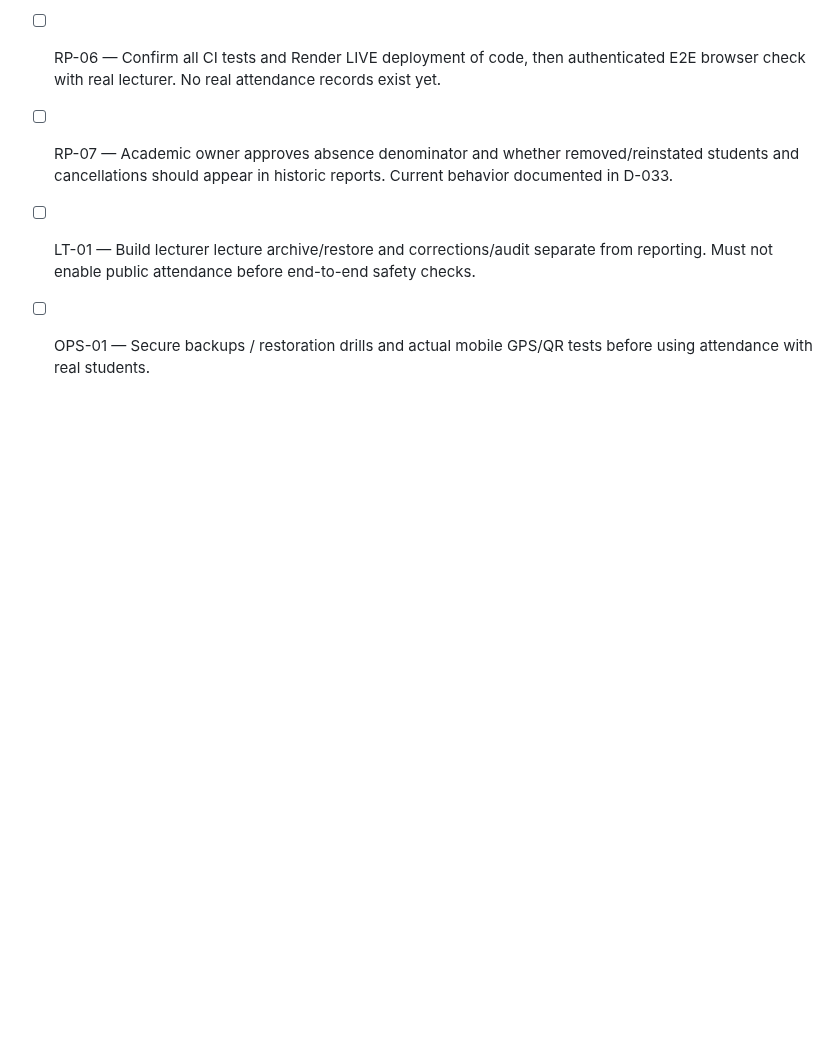
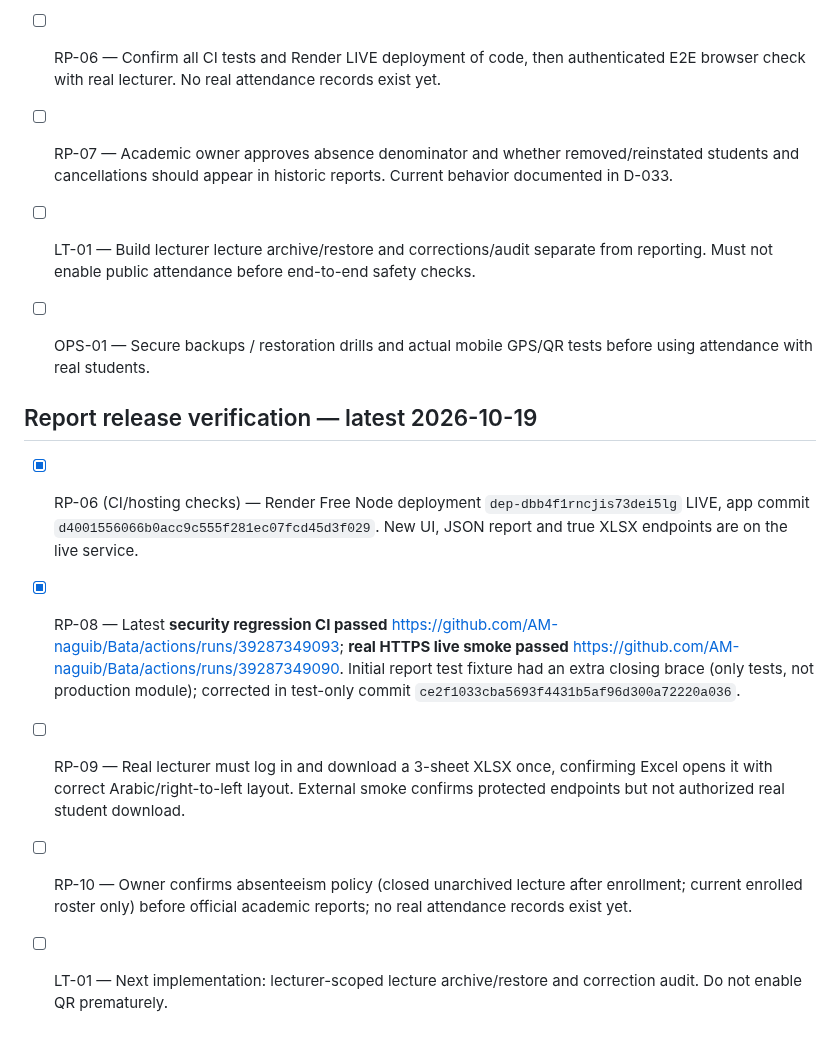
Before and after one commit to AM-naguib/Bata, a Markdown page: docs/TASKS.md, the part around the change. GitHub-like rendering; blank space fills up the shorter version.

Commit message:
docs: confirm successful live reporting release and final green security/HTTPS tests

```diff
--- a/docs/TASKS.md
+++ b/docs/TASKS.md
@@ -250,3 +250,11 @@ All remediation tasks are OPEN. [ ] means not implemented. Priority P0 blocks sa
 - [ ] RP-07 — Academic owner approves absence denominator and whether removed/reinstated students and cancellations should appear in historic reports. Current behavior documented in D-033.
 - [ ] LT-01 — Build lecturer lecture archive/restore and corrections/audit separate from reporting. Must not enable public attendance before end-to-end safety checks.
 - [ ] OPS-01 — Secure backups / restoration drills and actual mobile GPS/QR tests before using attendance with real students.
+
+
+## Report release verification — latest 2026-10-19
+- [x] RP-06 (CI/hosting checks) — Render Free Node deployment `dep-dbb4f1rncjis73dei5lg` LIVE, app commit `d4001556066b0acc9c555f281ec07fcd45d3f029`. New UI, JSON report and true XLSX endpoints are on the live service.
+- [x] RP-08 — Latest **security regression CI passed** https://github.com/AM-naguib/Bata/actions/runs/39287349093; **real HTTPS live smoke passed** https://github.com/AM-naguib/Bata/actions/runs/39287349090. Initial report test fixture had an extra closing brace (only tests, not production module); corrected in test-only commit `ce2f1033cba5693f4431b5af96d300a72220a036`.
+- [ ] RP-09 — Real lecturer must log in and download a 3-sheet XLSX once, confirming Excel opens it with correct Arabic/right-to-left layout. External smoke confirms protected endpoints but not authorized real student download.
+- [ ] RP-10 — Owner confirms absenteeism policy (closed unarchived lecture after enrollment; current enrolled roster only) before official academic reports; no real attendance records exist yet.
+- [ ] LT-01 — Next implementation: lecturer-scoped lecture archive/restore and correction audit. Do not enable QR prematurely.
```
